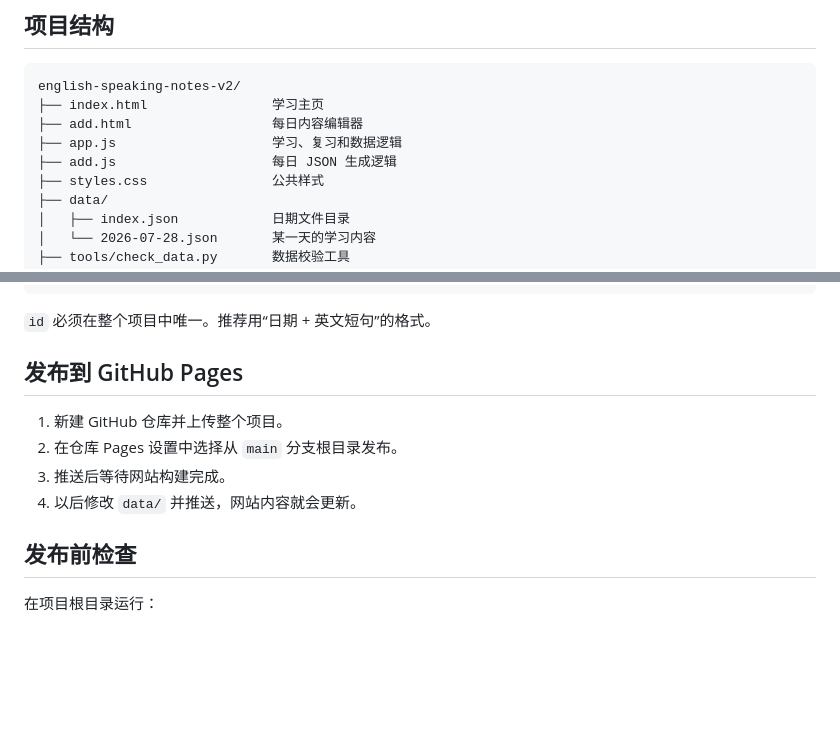
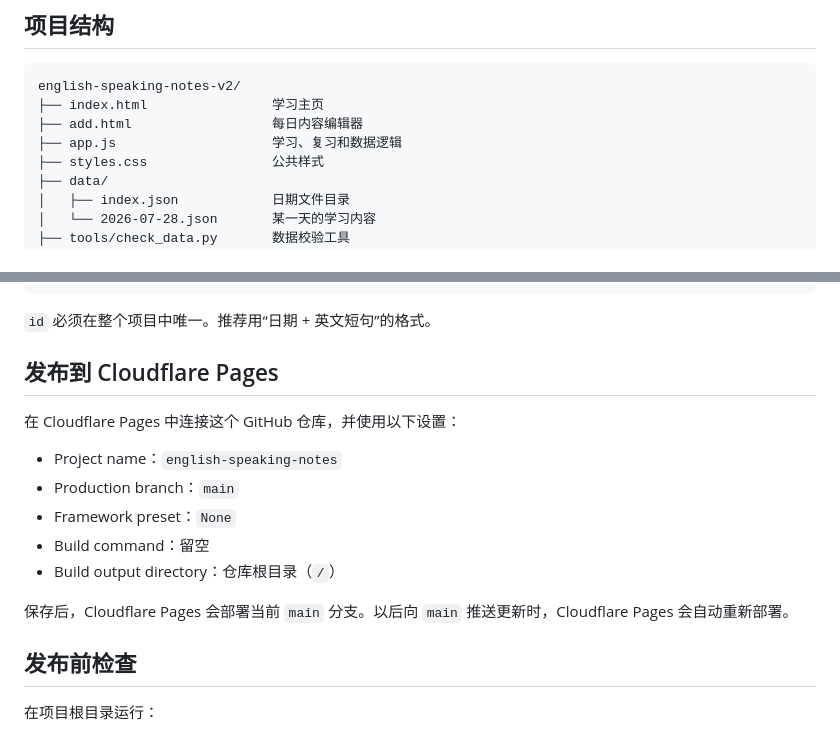
Before and after one commit to q306395528-wq/english-speaking-notes, a Markdown page: README.md, 2 parts joined by grey strips. Drawn GitHub-style; blank space fills up the shorter version.

Commit message:
Document Cloudflare Pages deployment

```diff
--- a/README.md
+++ b/README.md
@@ -25,7 +25,6 @@ english-speaking-notes-v2/
 ├── index.html                学习主页
 ├── add.html                  每日内容编辑器
 ├── app.js                    学习、复习和数据逻辑
-├── add.js                    每日 JSON 生成逻辑
 ├── styles.css                公共样式
 ├── data/
 │   ├── index.json            日期文件目录
@@ -93,12 +92,18 @@ http://localhost:8000
 
 `id` 必须在整个项目中唯一。推荐用“日期 + 英文短句”的格式。
 
-## 发布到 GitHub Pages
+## 发布到 Cloudflare Pages
 
-1. 新建 GitHub 仓库并上传整个项目。
-2. 在仓库 Pages 设置中选择从 `main` 分支根目录发布。
-3. 推送后等待网站构建完成。
-4. 以后修改 `data/` 并推送，网站内容就会更新。
+在 Cloudflare Pages 中连接这个 GitHub 仓库，并使用以下设置：
+
+- Project name：`english-speaking-notes`
+- Production branch：`main`
+- Framework preset：`None`
+- Build command：留空
+- Build output directory：仓库根目录（`/`）
+
+保存后，Cloudflare Pages 会部署当前 `main` 分支。以后向 `main`
+推送更新时，Cloudflare Pages 会自动重新部署。
 
 ## 发布前检查
 
```
